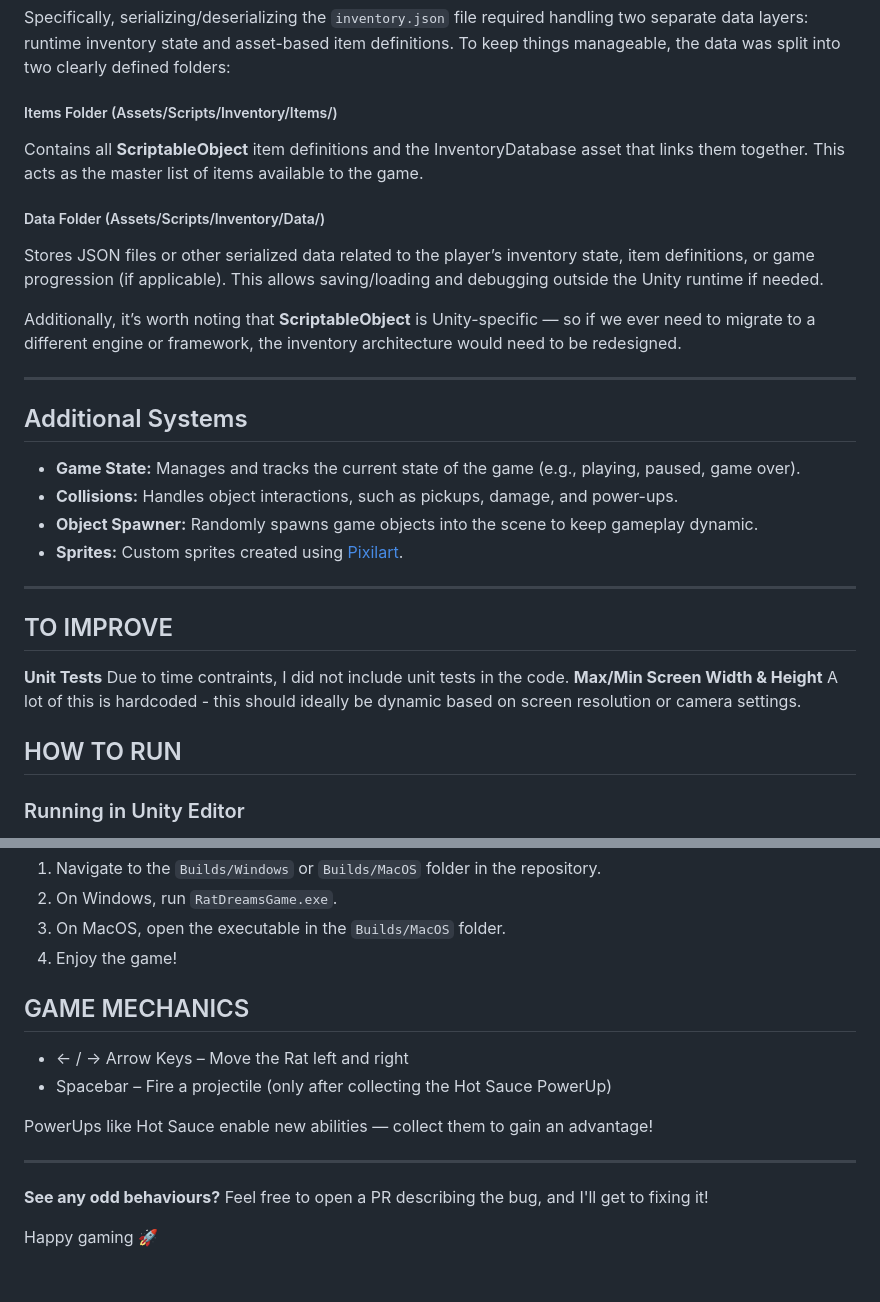
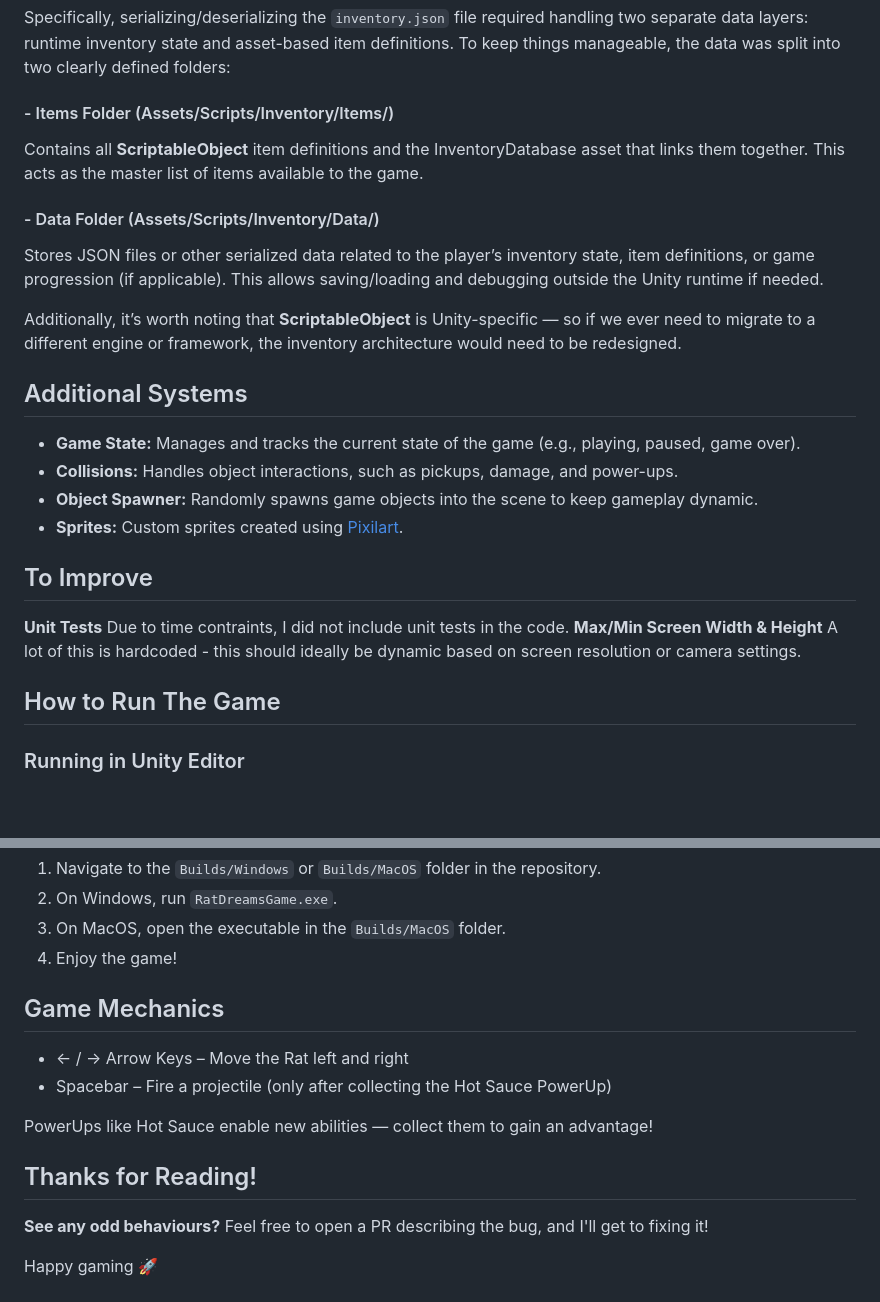
Before and after one commit to gracejychang/rat-dreams-game, a Markdown page: README.md, 2 parts joined by grey strips. Rendered like a GitHub page; blank space fills up the shorter version.

Commit message:
README clean up

```diff
--- a/README.md
+++ b/README.md
@@ -31,15 +31,13 @@ To manage all available items, an **InventoryDatabase** acts as a central refere
 
 Specifically, serializing/deserializing the `inventory.json` file required handling two separate data layers: runtime inventory state and asset-based item definitions. To keep things manageable, the data was split into two clearly defined folders:
 
-##### Items Folder (Assets/Scripts/Inventory/Items/)
+#### - Items Folder (Assets/Scripts/Inventory/Items/)
 Contains all **ScriptableObject** item definitions and the InventoryDatabase asset that links them together. This acts as the master list of items available to the game.
 
-##### Data Folder (Assets/Scripts/Inventory/Data/)
+#### - Data Folder (Assets/Scripts/Inventory/Data/)
 Stores JSON files or other serialized data related to the player’s inventory state, item definitions, or game progression (if applicable). This allows saving/loading and debugging outside the Unity runtime if needed.
 
 Additionally, it’s worth noting that **ScriptableObject** is Unity-specific — so if we ever need to migrate to a different engine or framework, the inventory architecture would need to be redesigned.
-
----
 
 ## Additional Systems
 
@@ -48,14 +46,12 @@ Additionally, it’s worth noting that **ScriptableObject** is Unity-specific
 - **Object Spawner:** Randomly spawns game objects into the scene to keep gameplay dynamic.
 - **Sprites:** Custom sprites created using [Pixilart](https://www.pixilart.com/draw).
 
----
 
-## TO IMPROVE
+## To Improve
 **Unit Tests** Due to time contraints, I did not include unit tests in the code.
 **Max/Min Screen Width & Height** A lot of this is hardcoded - this should ideally be dynamic based on screen resolution or camera settings.
 
-## HOW TO RUN
-
+## How to Run The Game
 ### Running in Unity Editor
 1. Clone the repository.
 2. Open the project folder in Unity (version 6.2 recommended).
@@ -68,14 +64,13 @@ Additionally, it’s worth noting that **ScriptableObject** is Unity-specific
 3. On MacOS, open the executable in the `Builds/MacOS` folder.
 4. Enjoy the game!
 
-## GAME MECHANICS
+## Game Mechanics
 - ← / → Arrow Keys – Move the Rat left and right
 - Spacebar – Fire a projectile (only after collecting the Hot Sauce PowerUp)
 
 PowerUps like Hot Sauce enable new abilities — collect them to gain an advantage!
 
----
-
+## Thanks for Reading!
 **See any odd behaviours?**
 Feel free to open a PR describing the bug, and I'll get to fixing it!
 
```
Also changed, not shown: other parts of README.md (+5 -5 lines).
